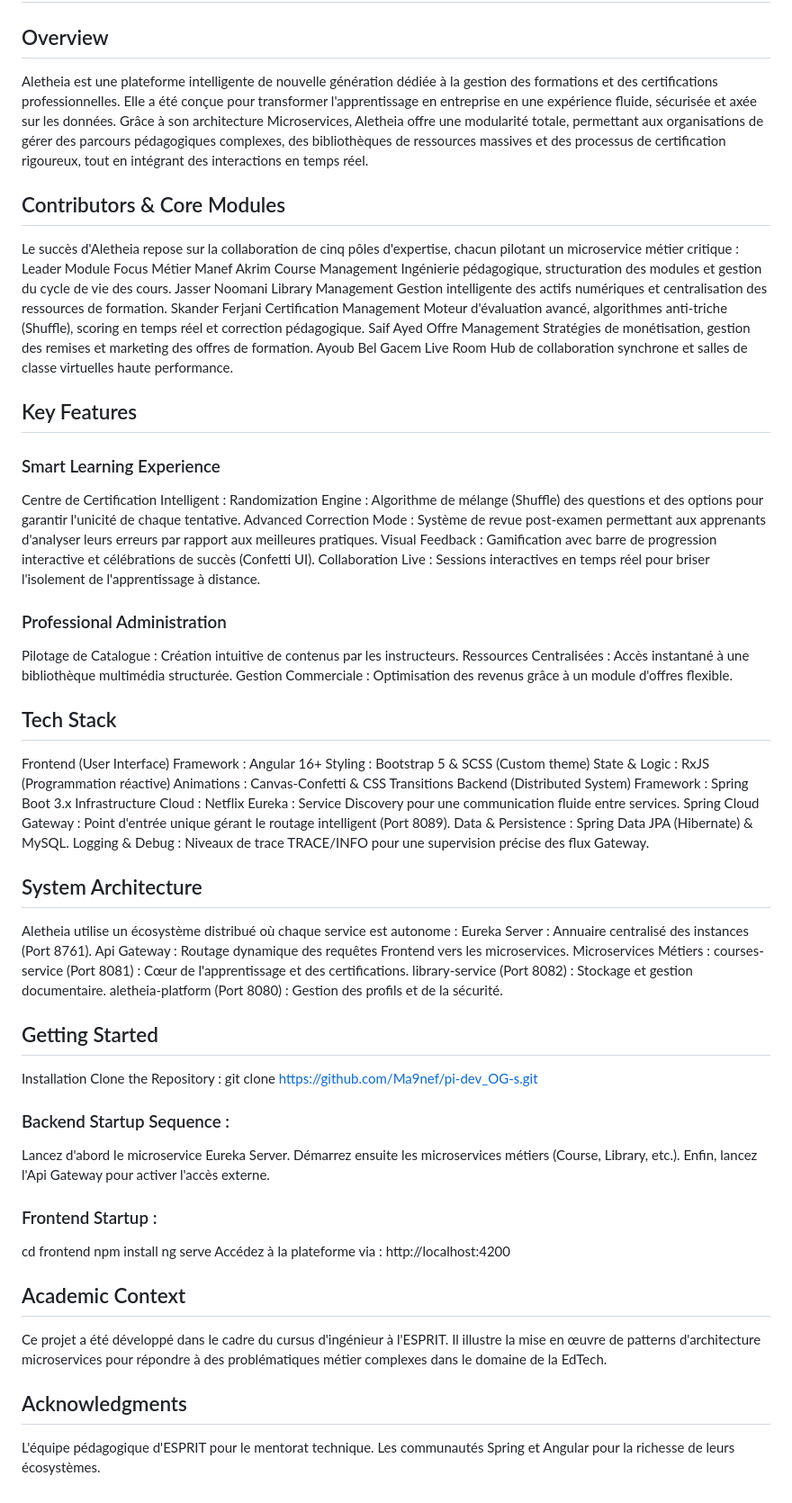
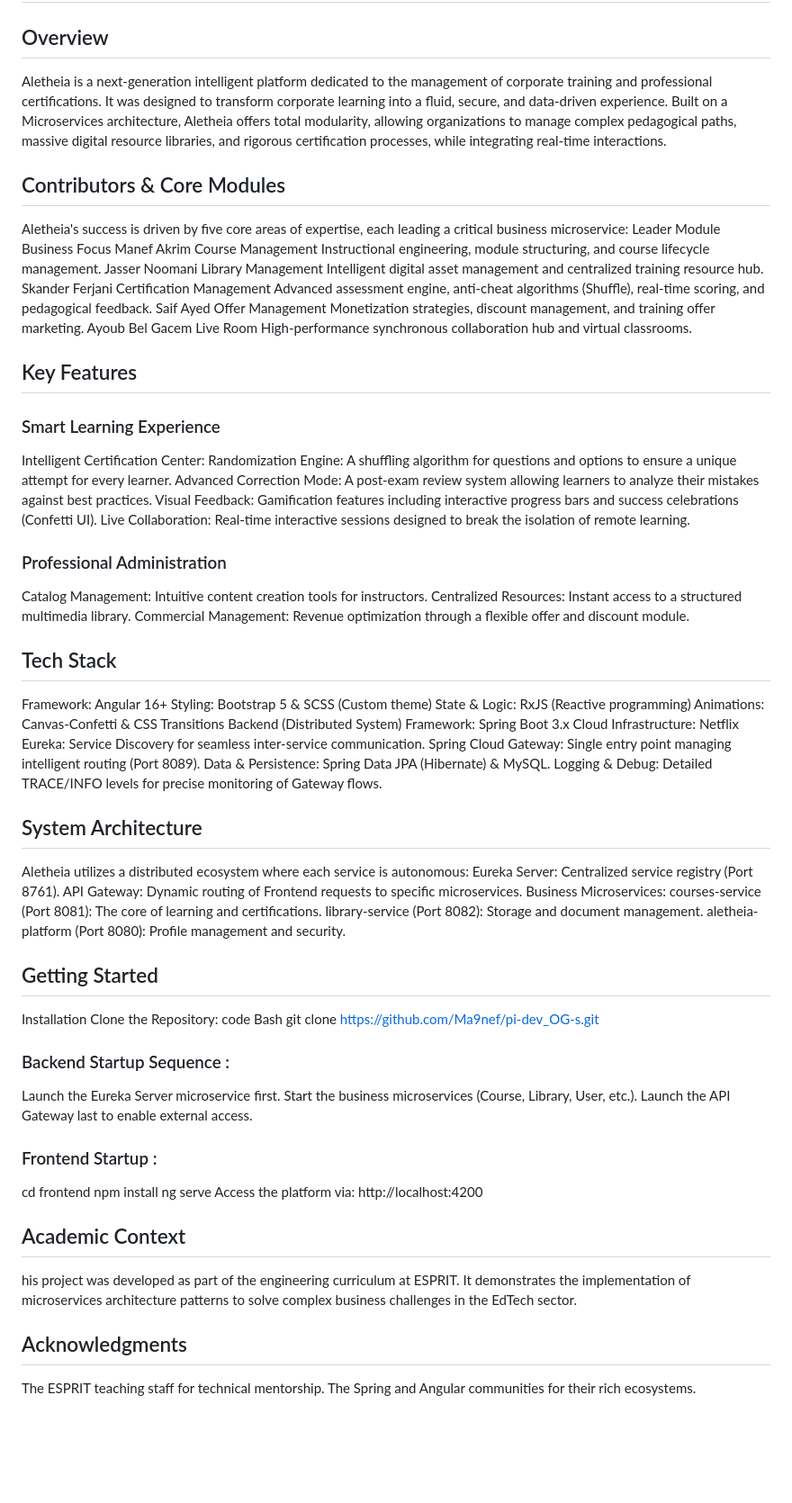
Before and after one commit to Ma9nef/-Esprit-PIDEV-4SAE9-2026-Aletheia, a Markdown page: README.md, the part around the change. Shown at 90% size. GitHub-like rendering; blank space fills up the shorter version.

```diff
--- a/README.md
+++ b/README.md
@@ -1,62 +1,64 @@
 # Aletheia – Intelligent Platform for Training & Professional Certifications
 ## Overview
-Aletheia est une plateforme intelligente de nouvelle génération dédiée à la gestion des formations et des certifications professionnelles. Elle a été conçue pour transformer l'apprentissage en entreprise en une expérience fluide, sécurisée et axée sur les données.
-Grâce à son architecture Microservices, Aletheia offre une modularité totale, permettant aux organisations de gérer des parcours pédagogiques complexes, des bibliothèques de ressources massives et des processus de certification rigoureux, tout en intégrant des interactions en temps réel.
+Aletheia is a next-generation intelligent platform dedicated to the management of corporate training and professional certifications. It was designed to transform corporate learning into a fluid, secure, and data-driven experience.
+Built on a Microservices architecture, Aletheia offers total modularity, allowing organizations to manage complex pedagogical paths, massive digital resource libraries, and rigorous certification processes, while integrating real-time interactions.
 ## Contributors & Core Modules
-Le succès d'Aletheia repose sur la collaboration de cinq pôles d'expertise, chacun pilotant un microservice métier critique :
-Leader	Module	Focus Métier
-Manef Akrim	Course Management	Ingénierie pédagogique, structuration des modules et gestion du cycle de vie des cours.
-Jasser Noomani	Library Management	Gestion intelligente des actifs numériques et centralisation des ressources de formation.
-Skander Ferjani	Certification Management	Moteur d'évaluation avancé, algorithmes anti-triche (Shuffle), scoring en temps réel et correction pédagogique.
-Saif Ayed	Offre Management	Stratégies de monétisation, gestion des remises et marketing des offres de formation.
-Ayoub Bel Gacem	Live Room	Hub de collaboration synchrone et salles de classe virtuelles haute performance.
+Aletheia's success is driven by five core areas of expertise, each leading a critical business microservice:
+Leader	Module	Business Focus
+Manef Akrim	Course Management	Instructional engineering, module structuring, and course lifecycle management.
+Jasser Noomani	Library Management	Intelligent digital asset management and centralized training resource hub.
+Skander Ferjani	Certification Management	Advanced assessment engine, anti-cheat algorithms (Shuffle), real-time scoring, and pedagogical feedback.
+Saif Ayed	Offer Management	Monetization strategies, discount management, and training offer marketing.
+Ayoub Bel Gacem	Live Room	High-performance synchronous collaboration hub and virtual classrooms.
+
 ## Key Features
 ### Smart Learning Experience
-Centre de Certification Intelligent :
-Randomization Engine : Algorithme de mélange (Shuffle) des questions et des options pour garantir l'unicité de chaque tentative.
-Advanced Correction Mode : Système de revue post-examen permettant aux apprenants d'analyser leurs erreurs par rapport aux meilleures pratiques.
-Visual Feedback : Gamification avec barre de progression interactive et célébrations de succès (Confetti UI).
-Collaboration Live : Sessions interactives en temps réel pour briser l'isolement de l'apprentissage à distance.
+Intelligent Certification Center:
+Randomization Engine: A shuffling algorithm for questions and options to ensure a unique attempt for every learner.
+Advanced Correction Mode: A post-exam review system allowing learners to analyze their mistakes against best practices.
+Visual Feedback: Gamification features including interactive progress bars and success celebrations (Confetti UI).
+Live Collaboration: Real-time interactive sessions designed to break the isolation of remote learning.
 ### Professional Administration
-Pilotage de Catalogue : Création intuitive de contenus par les instructeurs.
-Ressources Centralisées : Accès instantané à une bibliothèque multimédia structurée.
-Gestion Commerciale : Optimisation des revenus grâce à un module d'offres flexible.
+Catalog Management: Intuitive content creation tools for instructors.
+Centralized Resources: Instant access to a structured multimedia library.
+Commercial Management: Revenue optimization through a flexible offer and discount module.
 ## Tech Stack
-Frontend (User Interface)
-Framework : Angular 16+
-Styling : Bootstrap 5 & SCSS (Custom theme)
-State & Logic : RxJS (Programmation réactive)
-Animations : Canvas-Confetti & CSS Transitions
+Framework: Angular 16+
+Styling: Bootstrap 5 & SCSS (Custom theme)
+State & Logic: RxJS (Reactive programming)
+Animations: Canvas-Confetti & CSS Transitions
 Backend (Distributed System)
-Framework : Spring Boot 3.x
-Infrastructure Cloud :
-Netflix Eureka : Service Discovery pour une communication fluide entre services.
-Spring Cloud Gateway : Point d'entrée unique gérant le routage intelligent (Port 8089).
-Data & Persistence : Spring Data JPA (Hibernate) & MySQL.
-Logging & Debug : Niveaux de trace TRACE/INFO pour une supervision précise des flux Gateway.
+Framework: Spring Boot 3.x
+Cloud Infrastructure:
+Netflix Eureka: Service Discovery for seamless inter-service communication.
+Spring Cloud Gateway: Single entry point managing intelligent routing (Port 8089).
+Data & Persistence: Spring Data JPA (Hibernate) & MySQL.
+Logging & Debug: Detailed TRACE/INFO levels for precise monitoring of Gateway flows.
 ## System Architecture
-Aletheia utilise un écosystème distribué où chaque service est autonome :
-Eureka Server : Annuaire centralisé des instances (Port 8761).
-Api Gateway : Routage dynamique des requêtes Frontend vers les microservices.
-Microservices Métiers :
-courses-service (Port 8081) : Cœur de l'apprentissage et des certifications.
-library-service (Port 8082) : Stockage et gestion documentaire.
-aletheia-platform (Port 8080) : Gestion des profils et de la sécurité.
+Aletheia utilizes a distributed ecosystem where each service is autonomous:
+Eureka Server: Centralized service registry (Port 8761).
+API Gateway: Dynamic routing of Frontend requests to specific microservices.
+Business Microservices:
+courses-service (Port 8081): The core of learning and certifications.
+library-service (Port 8082): Storage and document management.
+aletheia-platform (Port 8080): Profile management and security.
 ## Getting Started
 Installation
-Clone the Repository :
+Clone the Repository:
+code
+Bash
 git clone https://github.com/Ma9nef/pi-dev_OG-s.git
 ### Backend Startup Sequence :
-Lancez d'abord le microservice Eureka Server.
-Démarrez ensuite les microservices métiers (Course, Library, etc.).
-Enfin, lancez l'Api Gateway pour activer l'accès externe.
+Launch the Eureka Server microservice first.
+Start the business microservices (Course, Library, User, etc.).
+Launch the API Gateway last to enable external access.
 ### Frontend Startup :
 cd frontend
 npm install
 ng serve
-Accédez à la plateforme via : http://localhost:4200
+Access the platform via: http://localhost:4200
 ## Academic Context
-Ce projet a été développé dans le cadre du cursus d'ingénieur à l'ESPRIT. Il illustre la mise en œuvre de patterns d'architecture microservices pour répondre à des problématiques métier complexes dans le domaine de la EdTech.
+his project was developed as part of the engineering curriculum at ESPRIT. It demonstrates the implementation of microservices architecture patterns to solve complex business challenges in the EdTech sector.
 ## Acknowledgments
-L'équipe pédagogique d'ESPRIT pour le mentorat technique.
-Les communautés Spring et Angular pour la richesse de leurs écosystèmes.
+The ESPRIT teaching staff for technical mentorship.
+The Spring and Angular communities for their rich ecosystems.
```
